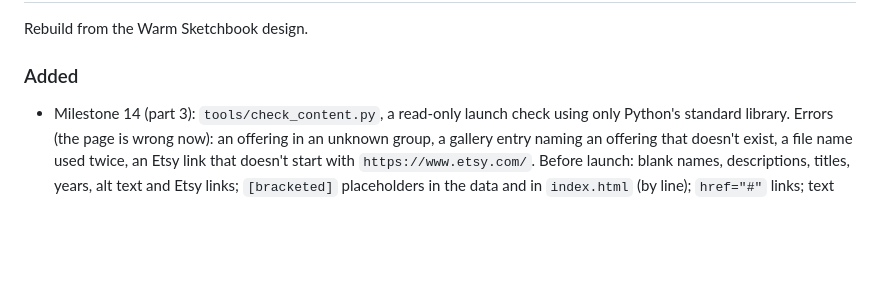
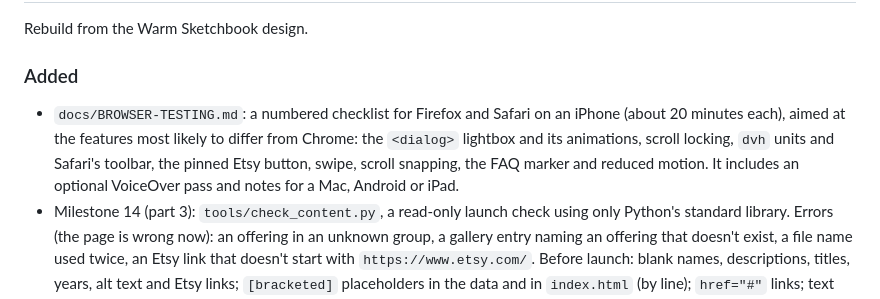
Before and after one commit to mitchelldhansen-droid/Sarah-Website, a Markdown page: CHANGELOG.md, the part around the change. Drawn GitHub-style; blank space fills up the shorter version.

```diff
--- a/CHANGELOG.md
+++ b/CHANGELOG.md
@@ -7,6 +7,7 @@ All notable changes to Sarah Rose Costa's portfolio site.
 Rebuild from the Warm Sketchbook design.
 
 ### Added
+- `docs/BROWSER-TESTING.md`: a numbered checklist for Firefox and Safari on an iPhone (about 20 minutes each), aimed at the features most likely to differ from Chrome: the `<dialog>` lightbox and its animations, scroll locking, `dvh` units and Safari's toolbar, the pinned Etsy button, swipe, scroll snapping, the FAQ marker and reduced motion. It includes an optional VoiceOver pass and notes for a Mac, Android or iPad.
 - Milestone 14 (part 3): `tools/check_content.py`, a read-only launch check using only Python's standard library. Errors (the page is wrong now): an offering in an unknown group, a gallery entry naming an offering that doesn't exist, a file name used twice, an Etsy link that doesn't start with `https://www.etsy.com/`. Before launch: blank names, descriptions, titles, years, alt text and Etsy links; `[bracketed]` placeholders in the data and in `index.html` (by line); `href="#"` links; text over the spec's limits; missing images (every image each entry needs, plus those `index.html` names, including `og.jpg`); entries without a shape once their full image exists. It prints one line per piece and exits with code 1 while anything is left. It doesn't visit Etsy links, which block scripts. Run today it lists 62 items. Tested by breaking the data on purpose; the stand-in and fake original images from parts 1 and 2 are deleted.
 - Milestone 14 (part 2): `tools/prepare_images.py` turns Sarah's exports in `originals/` (git-ignored, via the new `.gitignore`) into every web image the site uses: 600 × 600 thumbnails, 600 × 750 carousel cards, the hero pieces and About photo, and 800 and 1400 px lightbox versions, all WebP at 80%. It never crops: a hand crop of the wrong shape is reported and skipped. It warns about images over 60 KB, pieces too small for the 1400 px version, and exports with no data entry. It writes each full piece's `width` and `height` into its `gallery.json` or `personal.json` entry, keeping the one-entry-per-line style. The lightbox passes these on as `--art-ratio`, so on phones the art area takes the art's shape (up to 65% of the screen height): a 3:1 logo's area drops from 438 to 117 px tall, and both package buttons fit on screen. Desktop keeps the 4:5 area. Pieces without a shape fall back to 4:5. README's "Add a new piece" now uses the script. Tested with fake originals, including a bad crop, an undersized piece and a stray export; the test shapes weren't committed.
 - Milestone 14 (part 1), started while milestone 13 waits on Sarah: `favicon.svg` (a cream serif "S" on a teal rounded square, readable at 16 px) and a 180 px `apple-touch-icon.png` of the same design. `<head>` gains a canonical link, Open Graph tags (`og:image` points at `images/og.jpg`, still to come) and `twitter:card`, all using the GitHub Pages address until the domain is chosen; a comment marks the 3 places to change. The JSON-LD from the spec is left out until the Etsy and Instagram links exist. The spec's JavaScript budget now says "compressed": the five files are 19.4 KB as written and 6.2 KB gzipped. A stand-in image test (labelled fakes at every image path, never committed) confirmed the fade-ins, `srcset` choice, neighbour preloading, missing-image fallback, and very wide and very tall art in the lightbox; a phone's first load fetches the hero, About photo and first 8 thumbnails, about 770 KB at the spec's image sizes. It also found wide art leaves a large gap in the phone lightbox, to be fixed in part 2. New `.claude/launch.json` runs a preview server on port 8001.
```
Also changed, not shown: README.md (+1 -0 lines), docs/BROWSER-TESTING.md (added, +86 -0 lines).
